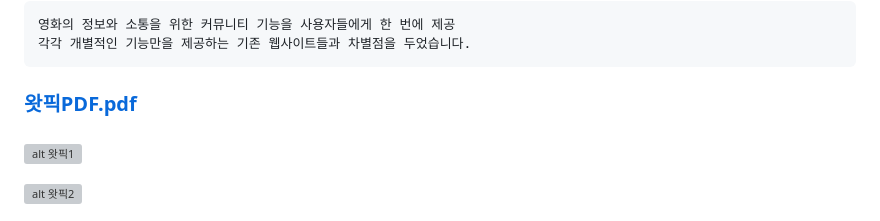
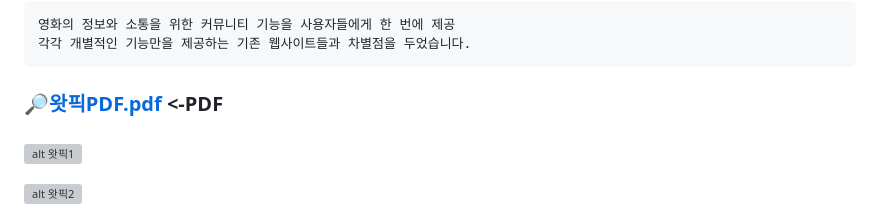
Before and after one commit to seyeonpark12/SemiProject, a Markdown page: README.md, the part around the change. Drawn GitHub-style; grey boxes are pictures that could not be loaded.

````diff
--- a/README.md
+++ b/README.md
@@ -14,7 +14,7 @@
 각각 개별적인 기능만을 제공하는 기존 웹사이트들과 차별점을 두었습니다.
 ```
 
-### [왓픽PDF.pdf](https://github.com/seyeonpark12/SemiProject/files/11084948/pdf.pdf)
+### 🔎[왓픽PDF.pdf](https://github.com/seyeonpark12/SemiProject/files/11084948/pdf.pdf) <-PDF
 ###
 
 ![alt 왓픽1](https://user-images.githubusercontent.com/126428632/228111491-6917b2e5-6f92-4125-8a44-1ca080064aec.jpg)
````
